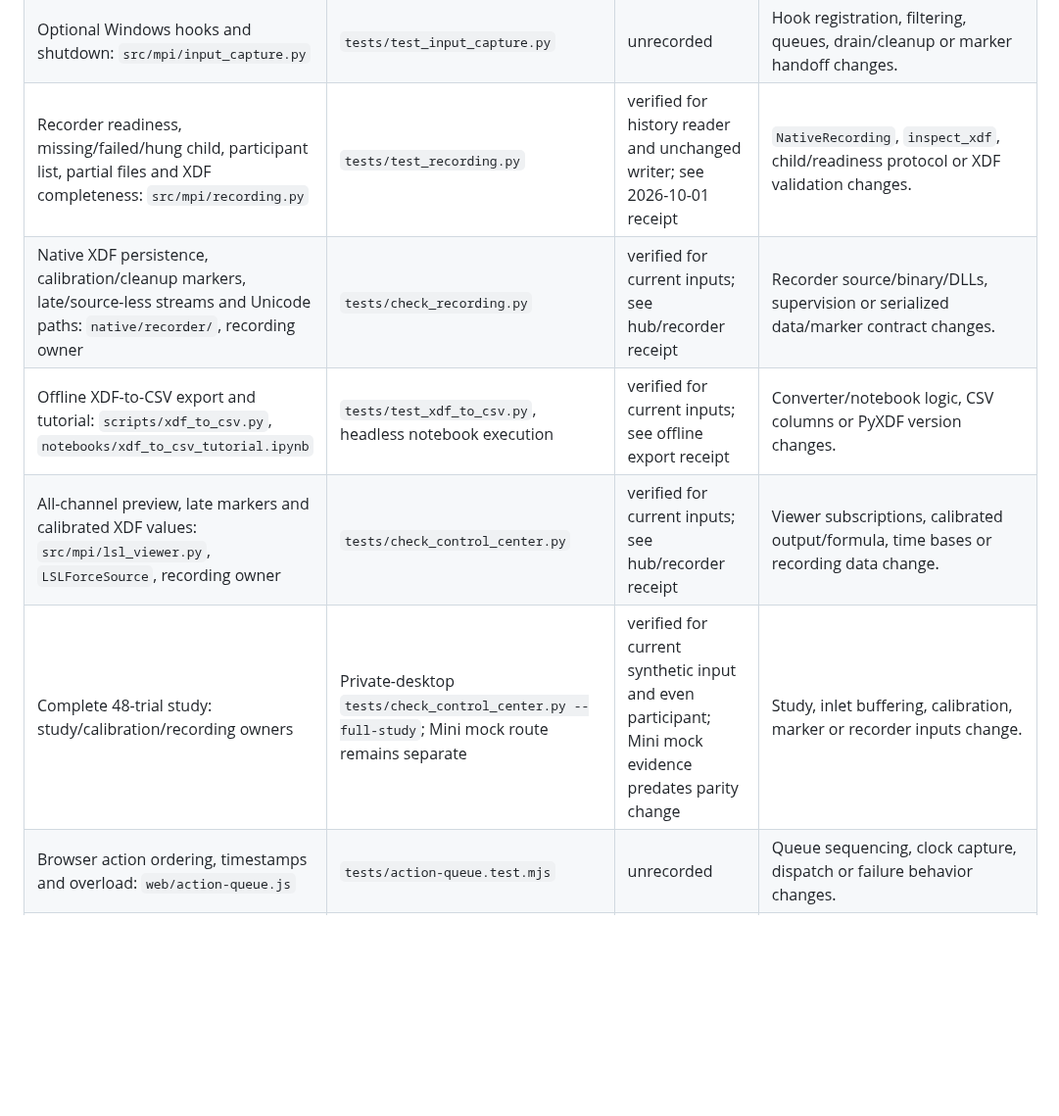
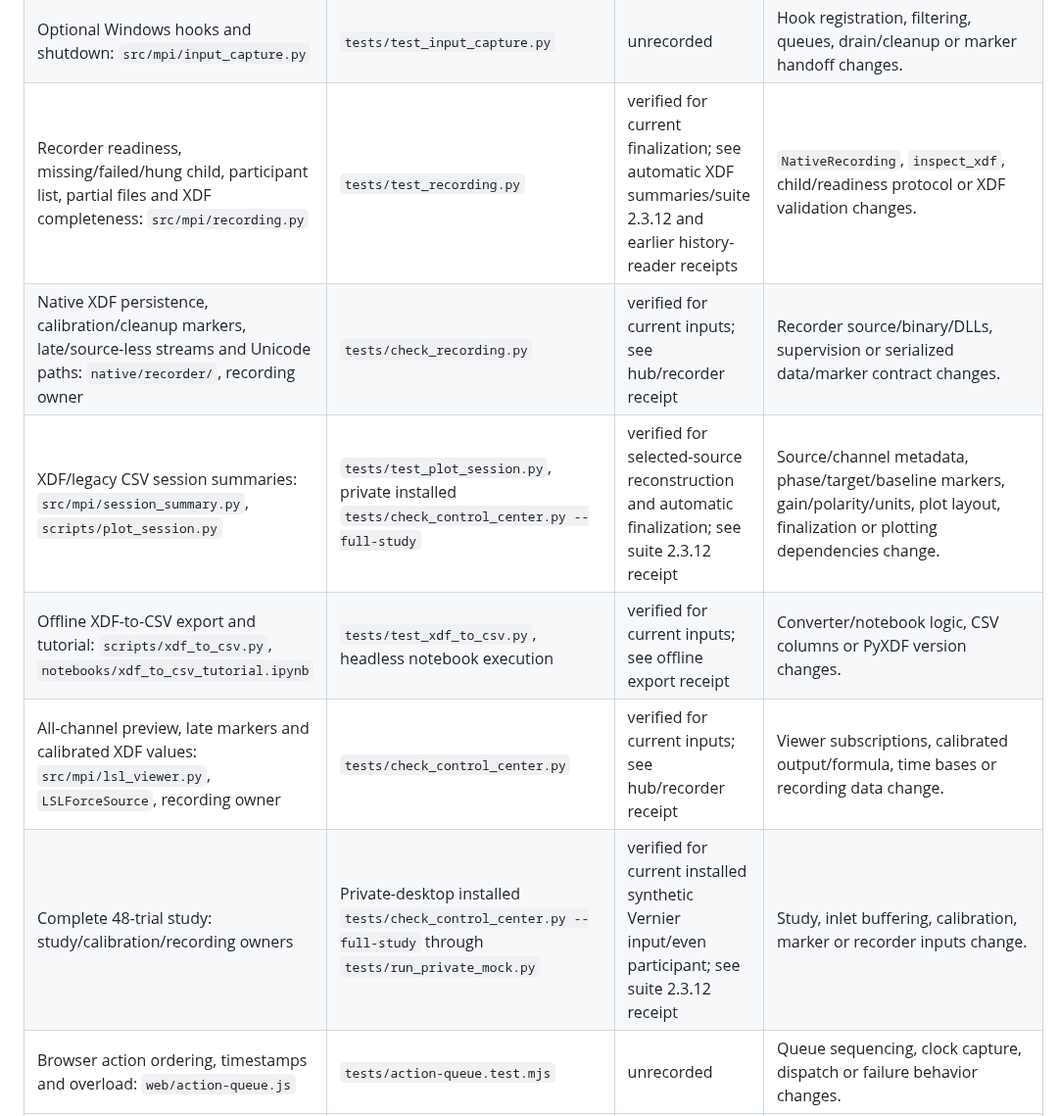
Before and after one commit to GeorgeFejer91/respyra-2.0, a Markdown page: for-ai/VERIFIED.md, the part around one of its changes. Shown at 98% size. Drawn GitHub-style; blank space fills up the shorter version.

```diff
--- a/for-ai/VERIFIED.md
+++ b/for-ai/VERIFIED.md
@@ -245,11 +288,12 @@ relevant callers, consumers and shared inputs when recording a reusable pass.
 | Closed actions, ordered bounded pipe, public snapshots and Stop receipts: `src/mpi/desktop_bridge.py` | `tests/test_desktop_bridge.py` | verified for current inputs; see hub/recorder receipt | Action validation, sequence/framing/queue limits, projection or cleanup receipts change. |
 | Real engine startup/import isolation and marker lifetime through Close: `scripts/run_experiment.py`, desktop bridge | `tests/test_desktop_process.py` | verified for current focused inputs; see hub/recorder receipt | Launcher/imports, inherited stdio, pipe contracts or engine lifetime change. |
 | Optional Windows hooks and shutdown: `src/mpi/input_capture.py` | `tests/test_input_capture.py` | unrecorded | Hook registration, filtering, queues, drain/cleanup or marker handoff changes. |
-| Recorder readiness, missing/failed/hung child, participant list, partial files and XDF completeness: `src/mpi/recording.py` | `tests/test_recording.py` | verified for history reader and unchanged writer; see 2026-10-01 receipt | `NativeRecording`, `inspect_xdf`, child/readiness protocol or XDF validation changes. |
+| Recorder readiness, missing/failed/hung child, participant list, partial files and XDF completeness: `src/mpi/recording.py` | `tests/test_recording.py` | verified for current finalization; see automatic XDF summaries/suite 2.3.12 and earlier history-reader receipts | `NativeRecording`, `inspect_xdf`, child/readiness protocol or XDF validation changes. |
 | Native XDF persistence, calibration/cleanup markers, late/source-less streams and Unicode paths: `native/recorder/`, recording owner | `tests/check_recording.py` | verified for current inputs; see hub/recorder receipt | Recorder source/binary/DLLs, supervision or serialized data/marker contract changes. |
+| XDF/legacy CSV session summaries: `src/mpi/session_summary.py`, `scripts/plot_session.py` | `tests/test_plot_session.py`, private installed `tests/check_control_center.py --full-study` | verified for selected-source reconstruction and automatic finalization; see suite 2.3.12 receipt | Source/channel metadata, phase/target/baseline markers, gain/polarity/units, plot layout, finalization or plotting dependencies change. |
 | Offline XDF-to-CSV export and tutorial: `scripts/xdf_to_csv.py`, `notebooks/xdf_to_csv_tutorial.ipynb` | `tests/test_xdf_to_csv.py`, headless notebook execution | verified for current inputs; see offline export receipt | Converter/notebook logic, CSV columns or PyXDF version changes. |
 | All-channel preview, late markers and calibrated XDF values: `src/mpi/lsl_viewer.py`, `LSLForceSource`, recording owner | `tests/check_control_center.py` | verified for current inputs; see hub/recorder receipt | Viewer subscriptions, calibrated output/formula, time bases or recording data change. |
-| Complete 48-trial study: study/calibration/recording owners | Private-desktop `tests/check_control_center.py --full-study`; Mini mock route remains separate | verified for current synthetic input and even participant; Mini mock evidence predates parity change | Study, inlet buffering, calibration, marker or recorder inputs change. |
+| Complete 48-trial study: study/calibration/recording owners | Private-desktop installed `tests/check_control_center.py --full-study` through `tests/run_private_mock.py` | verified for current installed synthetic Vernier input/even participant; see suite 2.3.12 receipt | Study, inlet buffering, calibration, marker or recorder inputs change. |
 | Browser action ordering, timestamps and overload: `web/action-queue.js` | `tests/action-queue.test.mjs` | unrecorded | Queue sequencing, clock capture, dispatch or failure behavior changes. |
 | Finite trace geometry and sample-loss gaps: `web/lsl-monitor.js` | `tests/lsl-monitor.test.mjs` | reusable; see recorder preview receipt | Trace computation, sample/time assumptions or monitor rendering changes. |
 | Invitation/command/state contracts and mutual BRSP proof: `web/remote-profile.js`, shared BRSP assets | `tests/remote-viewer.test.mjs` | verified for recorded-number setup projection; see 2026-10-01 receipt | Invitation, scopes, validation, proof/state or reliable mutation contracts change. |
```
Also changed, not shown: other parts of for-ai/VERIFIED.md (+71 -28 lines).
